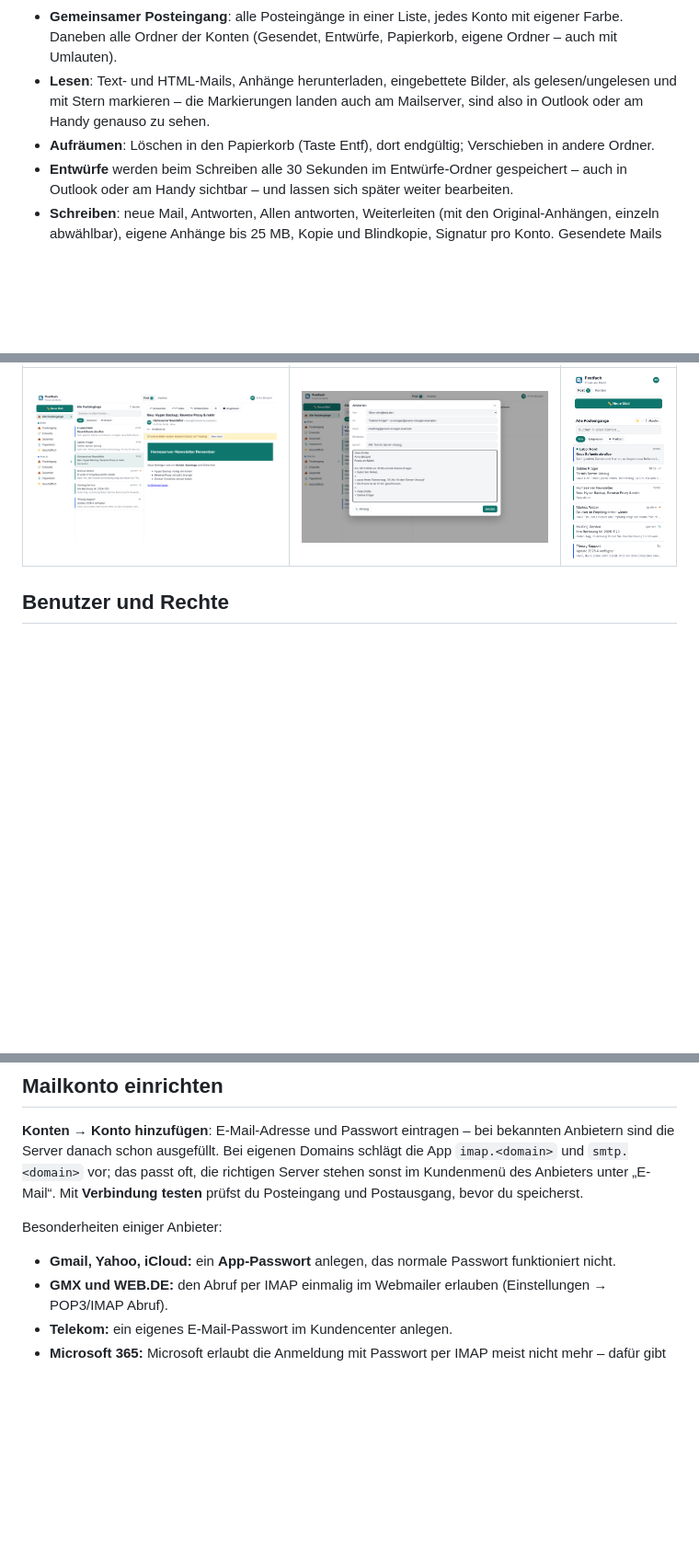
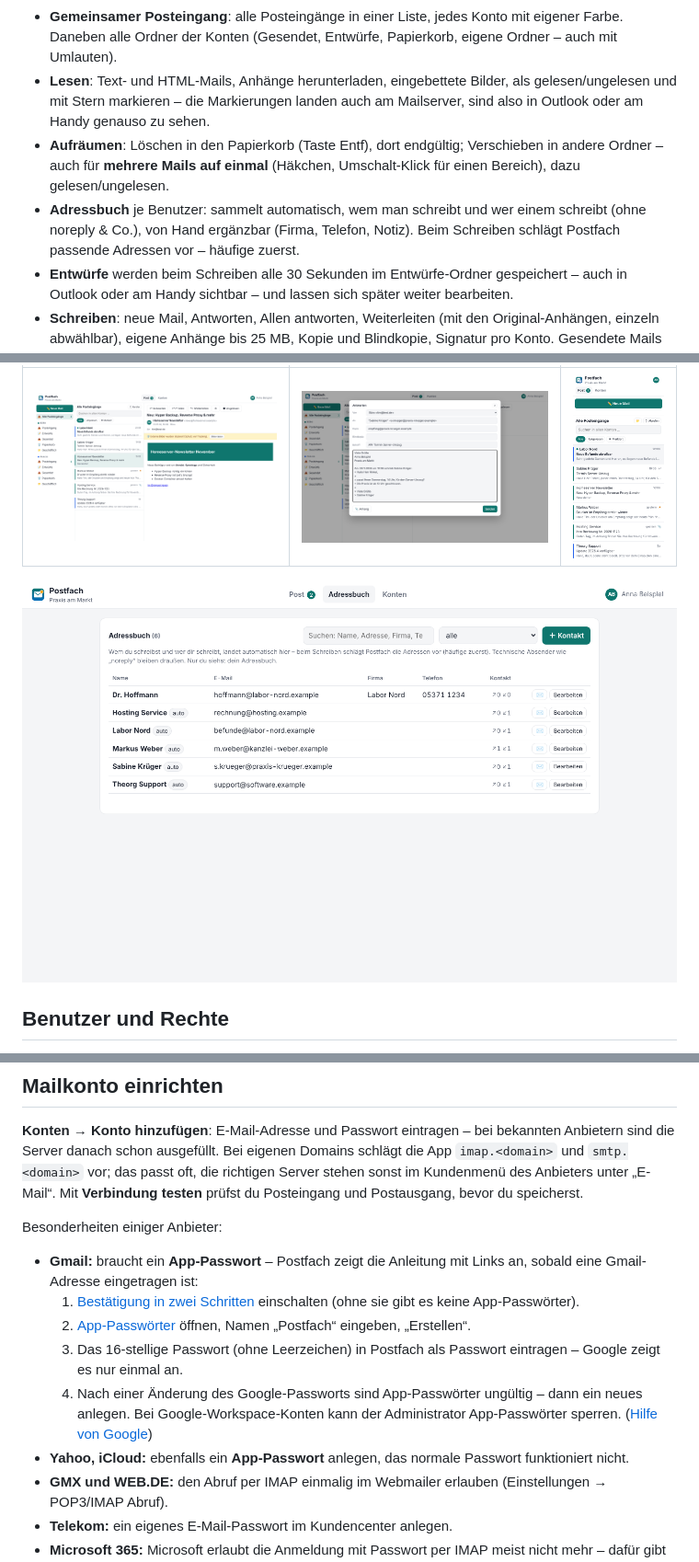
Before and after one commit to rinkelzz/postfach, a Markdown page: README.md, 3 parts joined by grey strips. Shown at 92% size. GitHub-like rendering; pictures changed too: docs/screenshots/adressbuch.png (added); blank space fills up the shorter version.

```diff
--- a/README.md
+++ b/README.md
@@ -41,7 +41,10 @@ ist es auch hier. Die Mails bleiben auf dem Mailserver, die NAS hält nur einen
   der Konten (Gesendet, Entwürfe, Papierkorb, eigene Ordner – auch mit Umlauten).
 - **Lesen**: Text- und HTML-Mails, Anhänge herunterladen, eingebettete Bilder, als gelesen/ungelesen und mit Stern
   markieren – die Markierungen landen auch am Mailserver, sind also in Outlook oder am Handy genauso zu sehen.
-- **Aufräumen**: Löschen in den Papierkorb (Taste Entf), dort endgültig; Verschieben in andere Ordner.
+- **Aufräumen**: Löschen in den Papierkorb (Taste Entf), dort endgültig; Verschieben in andere Ordner – auch für
+  **mehrere Mails auf einmal** (Häkchen, Umschalt-Klick für einen Bereich), dazu gelesen/ungelesen.
+- **Adressbuch** je Benutzer: sammelt automatisch, wem man schreibt und wer einem schreibt (ohne noreply & Co.), von Hand
+  ergänzbar (Firma, Telefon, Notiz). Beim Schreiben schlägt Postfach passende Adressen vor – häufige zuerst.
 - **Entwürfe** werden beim Schreiben alle 30 Sekunden im Entwürfe-Ordner gespeichert – auch in Outlook oder am Handy
   sichtbar – und lassen sich später weiter bearbeiten.
 - **Schreiben**: neue Mail, Antworten, Allen antworten, Weiterleiten (mit den Original-Anhängen, einzeln abwählbar),
@@ -61,6 +64,8 @@ ist es auch hier. Die Mails bleiben auf dem Mailserver, die NAS hält nur einen
 | Lesen (HTML, externe Bilder blockiert) | Antworten | Handy |
 |---|---|---|
 | ![HTML-Mail](docs/screenshots/html-mail.png) | ![Antworten](docs/screenshots/antworten.png) | ![Handy](docs/screenshots/handy.png) |
+
+![Adressbuch](docs/screenshots/adressbuch.png)
 
 ## Benutzer und Rechte
 
@@ -83,7 +88,16 @@ Posteingang und Postausgang, bevor du speicherst.
 
 Besonderheiten einiger Anbieter:
 
-- **Gmail, Yahoo, iCloud:** ein **App-Passwort** anlegen, das normale Passwort funktioniert nicht.
+- **Gmail:** braucht ein **App-Passwort** – Postfach zeigt die Anleitung mit Links an, sobald eine Gmail-Adresse
+  eingetragen ist:
+  1. [Bestätigung in zwei Schritten](https://myaccount.google.com/signinoptions/twosv) einschalten (ohne sie gibt es
+     keine App-Passwörter).
+  2. [App-Passwörter](https://myaccount.google.com/apppasswords) öffnen, Namen „Postfach“ eingeben, „Erstellen“.
+  3. Das 16-stellige Passwort (ohne Leerzeichen) in Postfach als Passwort eintragen – Google zeigt es nur einmal an.
+  4. Nach einer Änderung des Google-Passworts sind App-Passwörter ungültig – dann ein neues anlegen.
+     Bei Google-Workspace-Konten kann der Administrator App-Passwörter sperren.
+     ([Hilfe von Google](https://support.google.com/accounts/answer/185833?hl=de))
+- **Yahoo, iCloud:** ebenfalls ein **App-Passwort** anlegen, das normale Passwort funktioniert nicht.
 - **GMX und WEB.DE:** den Abruf per IMAP einmalig im Webmailer erlauben (Einstellungen → POP3/IMAP Abruf).
 - **Telekom:** ein eigenes E-Mail-Passwort im Kundencenter anlegen.
 - **Microsoft 365:** Microsoft erlaubt die Anmeldung mit Passwort per IMAP meist nicht mehr – dafür gibt es
```
Also changed, not shown: other parts of README.md (+4 -2 lines), CHANGELOG.md (+16 -0 lines), SECURITY.md (+2 -0 lines), 16 other files.
